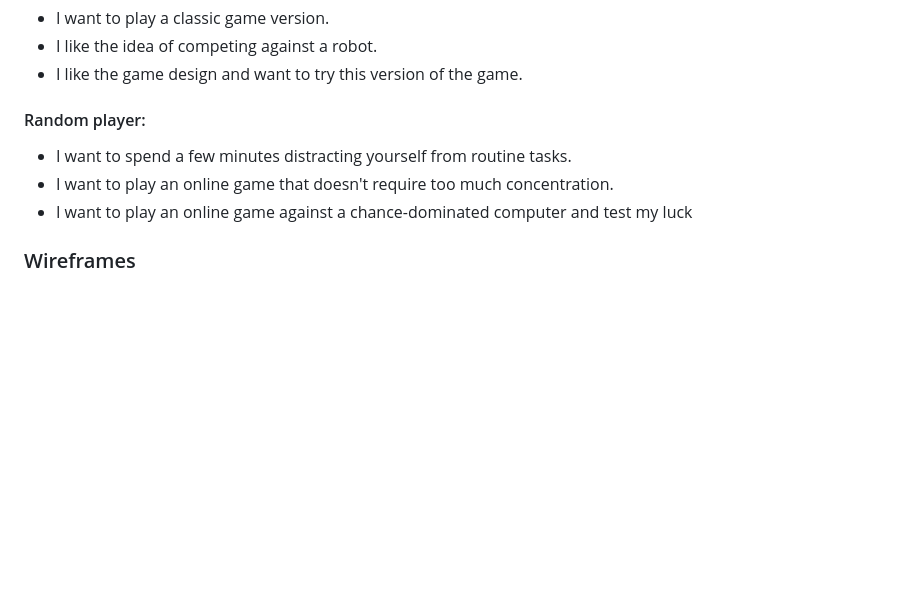
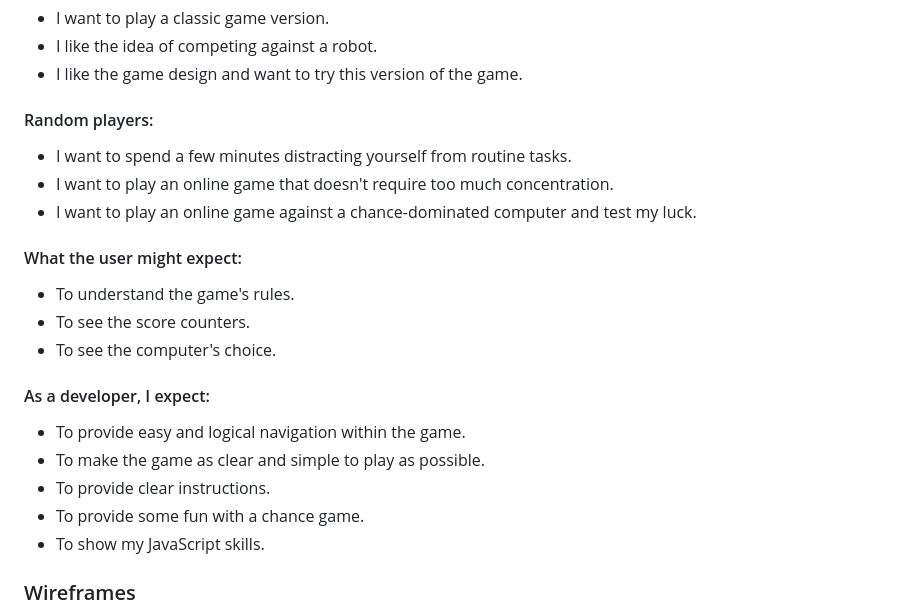
Before and after one commit to StefFrustagli/RockPaperScissorsGame, a Markdown page: README.md, the part around the change. Drawn GitHub-style; blank space fills up the shorter version.

Commit message:
Update User stories in README.md

```diff
--- a/README.md
+++ b/README.md
@@ -61,11 +61,22 @@ My goal was to create a classic 'Rock, Paper, Scissors' game where the player fi
 - I like the idea of competing against a robot.
 - I like the game design and want to try this version of the game.
 
-#### Random player:
+#### Random players:
 - I want to spend a few minutes distracting yourself from routine tasks.
 - I want to play an online game that doesn't require too much concentration.
-- I want to play an online game against a chance-dominated computer and test my luck
+- I want to play an online game against a chance-dominated computer and test my luck.
 
+#### What the user might expect:
+- To understand the game's rules.
+- To see the score counters.
+- To see the computer's choice.
+
+#### As a developer, I expect:
+- To provide easy and logical navigation within the game.
+- To make the game as clear and simple to play as possible.
+- To provide clear instructions.
+- To provide some fun with a chance game.
+- To show my JavaScript skills.
 
 ### Wireframes
 Below are the wireframes I created during the design process (whose aspect and colours differ from the final product):
```
